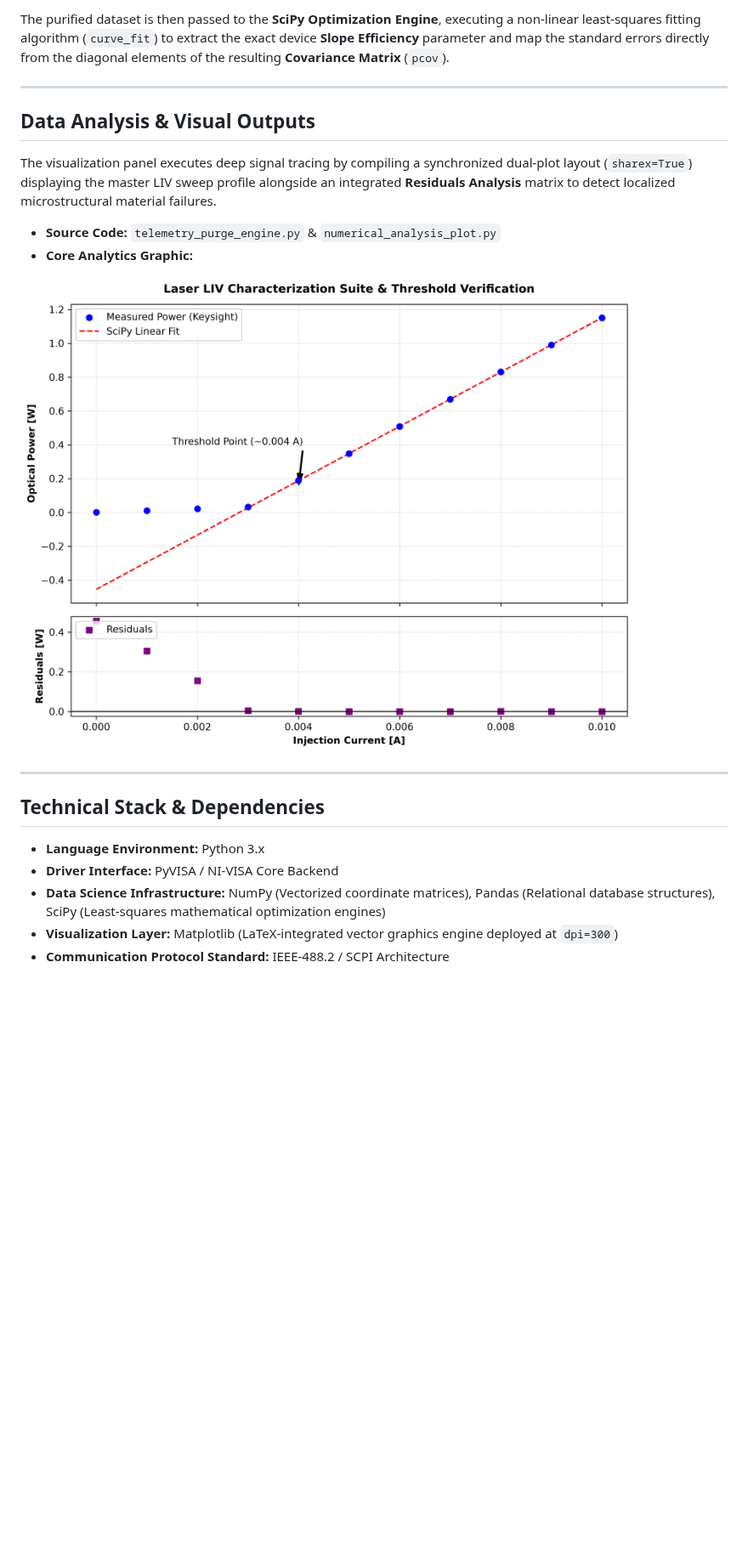
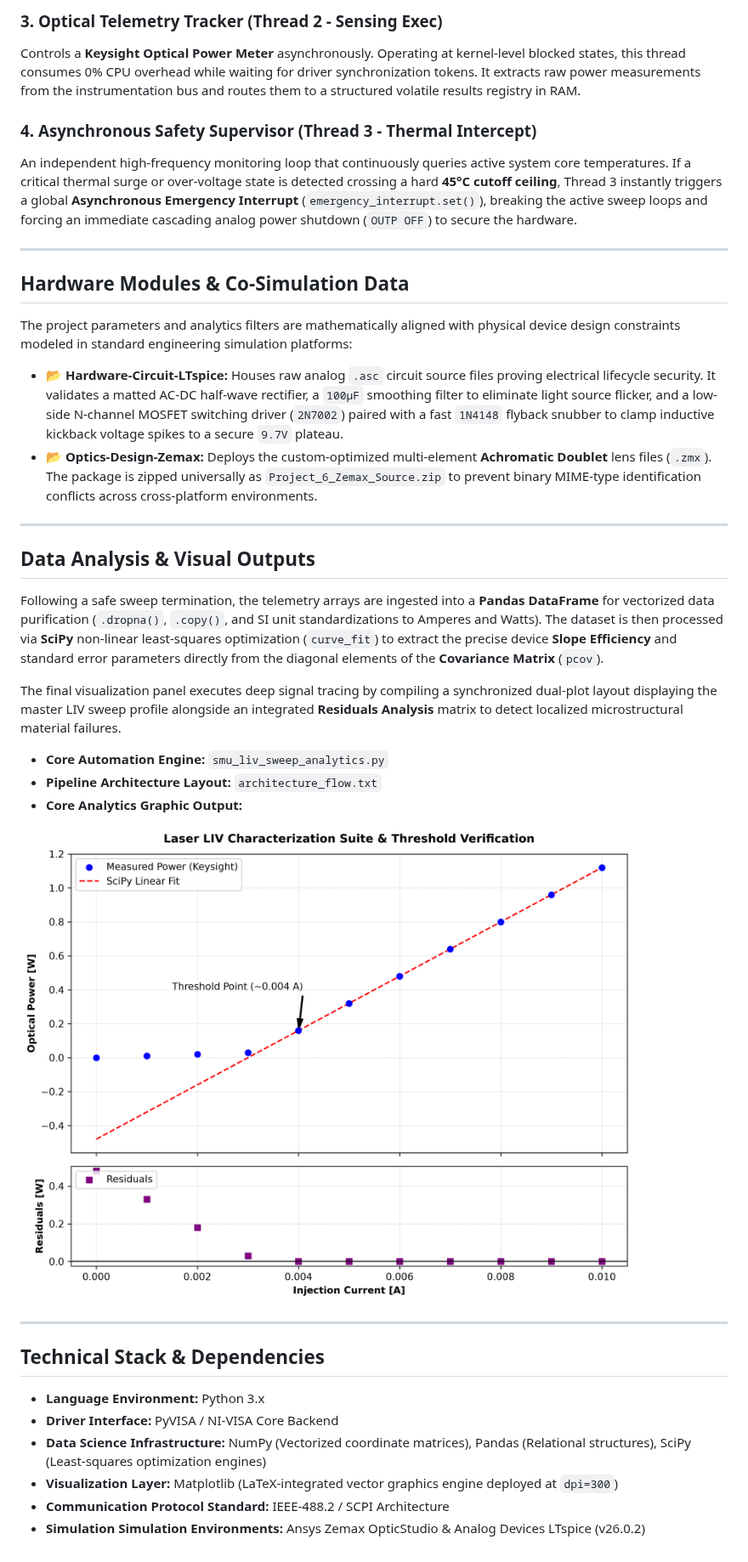
Before and after one commit to GenaTab1993/Optical-Automation-LIV-Data-Engine, a Markdown page: README.md, the part around one of its changes. Shown at 85% size. Rendered like a GitHub page; pictures changed too: liv_characterization_suite.png; blank space fills up the shorter version.

```diff
--- a/README.md
+++ b/README.md
@@ -27,21 +53,38 @@ Following a safe hardware shutdown, the pipeline ports the telemetry arrays into
 
-The purified dataset is then passed to the **SciPy Optimization Engine**, executing a non-linear least-squares fitting algorithm (`curve_fit`) to extract the exact device **Slope Efficiency** parameter and map the standard errors directly from the diagonal elements of the resulting **Covariance Matrix** (`pcov`).
+### 3. Optical Telemetry Tracker (Thread 2 - Sensing Exec)
+Controls a **Keysight Optical Power Meter** asynchronously. Operating at kernel-level blocked states, this thread consumes 0% CPU overhead while waiting for driver synchronization tokens. It extracts raw power measurements from the instrumentation bus and routes them to a structured volatile results registry in RAM.
+
+### 4. Asynchronous Safety Supervisor (Thread 3 - Thermal Intercept)
+An independent high-frequency monitoring loop that continuously queries active system core temperatures. If a critical thermal surge or over-voltage state is detected crossing a hard **45°C cutoff ceiling**, Thread 3 instantly triggers a global **Asynchronous Emergency Interrupt** (`emergency_interrupt.set()`), breaking the active sweep loops and forcing an immediate cascading analog power shutdown (`OUTP OFF`) to secure the hardware.
+
+---
+
+## Hardware Modules & Co-Simulation Data
+
+The project parameters and analytics filters are mathematically aligned with physical device design constraints modeled in standard engineering simulation platforms:
+
+*   **📂 Hardware-Circuit-LTspice:** Houses raw analog `.asc` circuit source files proving electrical lifecycle security. It validates a matted AC-DC half-wave rectifier, a `100µF` smoothing filter to eliminate light source flicker, and a low-side N-channel MOSFET switching driver (`2N7002`) paired with a fast `1N4148` flyback snubber to clamp inductive kickback voltage spikes to a secure `9.7V` plateau.
+*   **📂 Optics-Design-Zemax:** Deploys the custom-optimized multi-element **Achromatic Doublet** lens files (`.zmx`). The package is zipped universally as `Project_6_Zemax_Source.zip` to prevent binary MIME-type identification conflicts across cross-platform environments.
 
 ---
 
 ## Data Analysis & Visual Outputs
-The visualization panel executes deep signal tracing by compiling a synchronized dual-plot layout (`sharex=True`) displaying the master LIV sweep profile alongside an integrated **Residuals Analysis** matrix to detect localized microstructural material failures.
+Following a safe sweep termination, the telemetry arrays are ingested into a **Pandas DataFrame** for vectorized data purification (`.dropna()`, `.copy()`, and SI unit standardizations to Amperes and Watts). The dataset is then processed via **SciPy** non-linear least-squares optimization (`curve_fit`) to extract the precise device **Slope Efficiency** and standard error parameters directly from the diagonal elements of the **Covariance Matrix** (`pcov`).
 
-* **Source Code:** `telemetry_purge_engine.py` & `numerical_analysis_plot.py`
-* **Core Analytics Graphic:**
+The final visualization panel executes deep signal tracing by compiling a synchronized dual-plot layout displaying the master LIV sweep profile alongside an integrated **Residuals Analysis** matrix to detect localized microstructural material failures.
+
+*   **Core Automation Engine:** `smu_liv_sweep_analytics.py`
+*   **Pipeline Architecture Layout:** `architecture_flow.txt`
+*   **Core Analytics Graphic Output:**
 
 ![Laser LIV Characterization Suite](liv_characterization_suite.png)
 
 ---
 
 ## Technical Stack & Dependencies
-* **Language Environment:** Python 3.x
-* **Driver Interface:** PyVISA / NI-VISA Core Backend
-* **Data Science Infrastructure:** NumPy (Vectorized coordinate matrices), Pandas (Relational database structures), SciPy (Least-squares mathematical optimization engines)
-* **Visualization Layer:** Matplotlib (LaTeX-integrated vector graphics engine deployed at `dpi=300`)
-* **Communication Protocol Standard:** IEEE-488.2 / SCPI Architecture
+*   **Language Environment:** Python 3.x
+*   **Driver Interface:** PyVISA / NI-VISA Core Backend
+*   **Data Science Infrastructure:** NumPy (Vectorized coordinate matrices), Pandas (Relational structures), SciPy (Least-squares optimization engines)
+*   **Visualization Layer:** Matplotlib (LaTeX-integrated vector graphics engine deployed at `dpi=300`)
+*   **Communication Protocol Standard:** IEEE-488.2 / SCPI Architecture
+*   **Simulation Simulation Environments:** Ansys Zemax OpticStudio & Analog Devices LTspice (v26.0.2)
```
Also changed, not shown: other parts of README.md (+39 -13 lines), Hardware-Circuit-LTspice/README.md (added, +20 -0 lines), Optics-Design-Zemax/README.md (added, +22 -0 lines), 5 other files.
